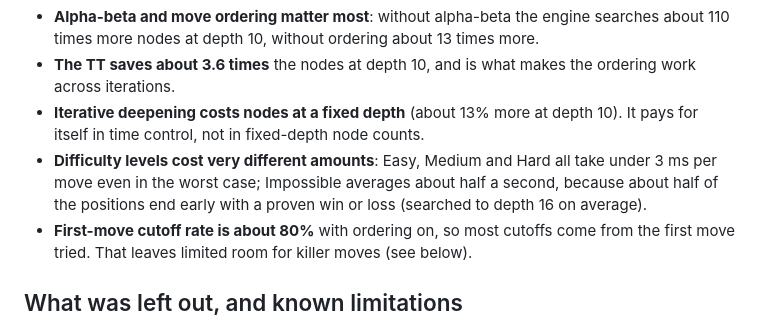
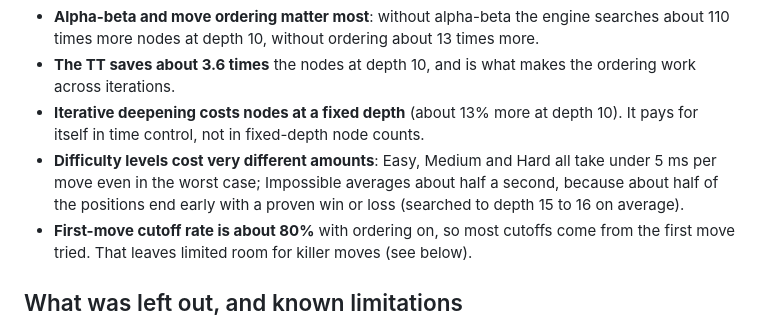
Before and after one commit to RusteenSalehi/connect-4-engine, a Markdown page: DESIGN.md, the part around the change. Drawn GitHub-style.

```diff
--- a/DESIGN.md
+++ b/DESIGN.md
@@ -267,9 +267,9 @@ What the recorded results show (see the README for the numbers):
   across iterations.
 - **Iterative deepening costs nodes at a fixed depth** (about 13% more at depth 10). It pays for
   itself in time control, not in fixed-depth node counts.
-- **Difficulty levels cost very different amounts**: Easy, Medium and Hard all take under 3 ms per
+- **Difficulty levels cost very different amounts**: Easy, Medium and Hard all take under 5 ms per
   move even in the worst case; Impossible averages about half a second, because about half of the
-  positions end early with a proven win or loss (searched to depth 16 on average).
+  positions end early with a proven win or loss (searched to depth 15 to 16 on average).
 - **First-move cutoff rate is about 80%** with ordering on, so most cutoffs come from the first
   move tried. That leaves limited room for killer moves (see below).
 
```
Also changed, not shown: README.md (+27 -24 lines), bench/results/wsl2-ubuntu-gcc-arm64-release.md (added, +37 -0 lines).
